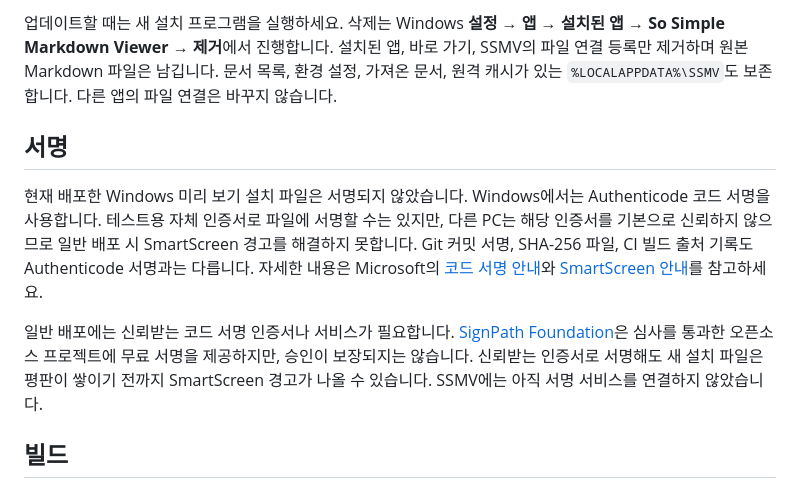
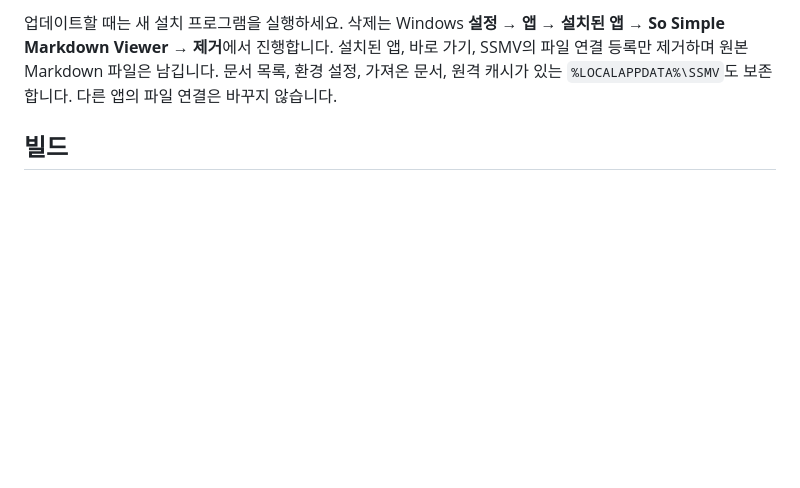
Before and after one commit to raeseoklee/ssmv, a Markdown page: windows/README.ko.md, the part around the change. GitHub-like rendering; blank space fills up the shorter version.

```diff
--- a/windows/README.ko.md
+++ b/windows/README.ko.md
@@ -37,21 +37,6 @@ Windows 11에서는 **더 많은 옵션 표시** 안에 있을 수 있습니다.
 앱 → So Simple Markdown Viewer → 제거**에서 진행합니다. 설치된 앱, 바로 가기, SSMV의 파일 연결 등록만
 제거하며 원본 Markdown 파일은 남깁니다. 문서 목록, 환경 설정, 가져온 문서, 원격 캐시가
 있는 `%LOCALAPPDATA%\SSMV`도 보존합니다. 다른 앱의 파일 연결은 바꾸지 않습니다.
-
-## 서명
-
-현재 배포한 Windows 미리 보기 설치 파일은 서명되지 않았습니다. Windows에서는
-Authenticode 코드 서명을 사용합니다. 테스트용 자체 인증서로 파일에 서명할 수는 있지만,
-다른 PC는 해당 인증서를 기본으로 신뢰하지 않으므로 일반 배포 시 SmartScreen 경고를
-해결하지 못합니다. Git 커밋 서명, SHA-256 파일, CI 빌드 출처 기록도 Authenticode
-서명과는 다릅니다. 자세한 내용은 Microsoft의 [코드 서명 안내](https://learn.microsoft.com/en-us/windows/apps/package-and-deploy/code-signing-options)와
-[SmartScreen 안내](https://learn.microsoft.com/en-us/windows/apps/package-and-deploy/smartscreen-reputation)를 참고하세요.
-
-일반 배포에는 신뢰받는 코드 서명 인증서나 서비스가 필요합니다.
-[SignPath Foundation](https://signpath.org/terms)은 심사를 통과한 오픈소스 프로젝트에
-무료 서명을 제공하지만, 승인이 보장되지는 않습니다. 신뢰받는 인증서로 서명해도
-새 설치 파일은 평판이 쌓이기 전까지 SmartScreen 경고가 나올 수 있습니다.
-SSMV에는 아직 서명 서비스를 연결하지 않았습니다.
 
 ## 빌드
 
```
Also changed, not shown: README.md (+1 -1 lines), windows/README.md (+0 -15 lines).
